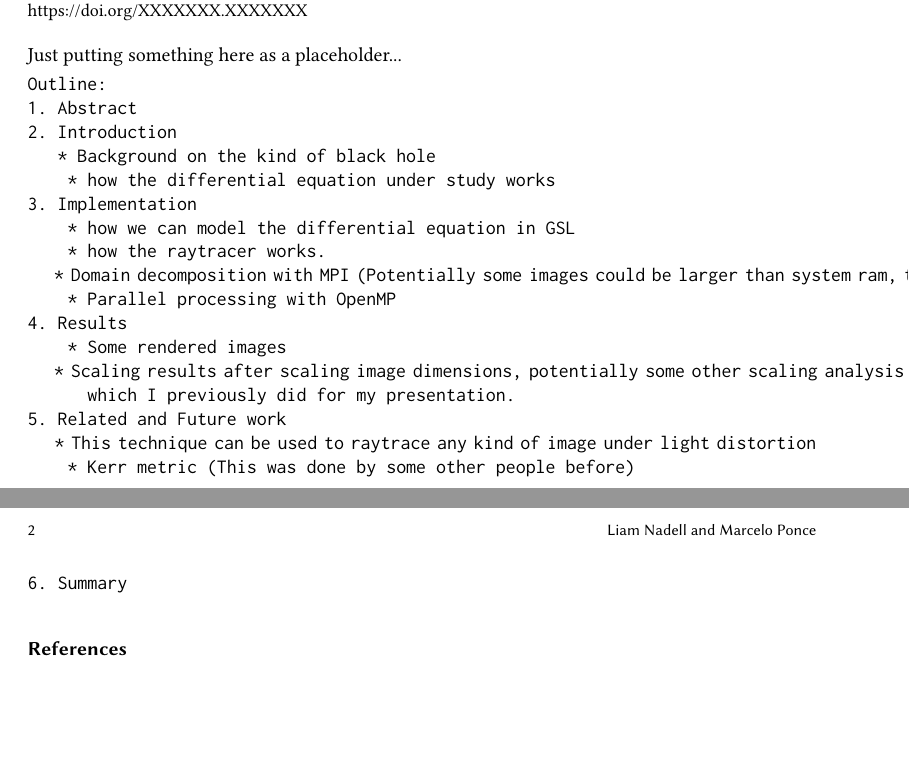
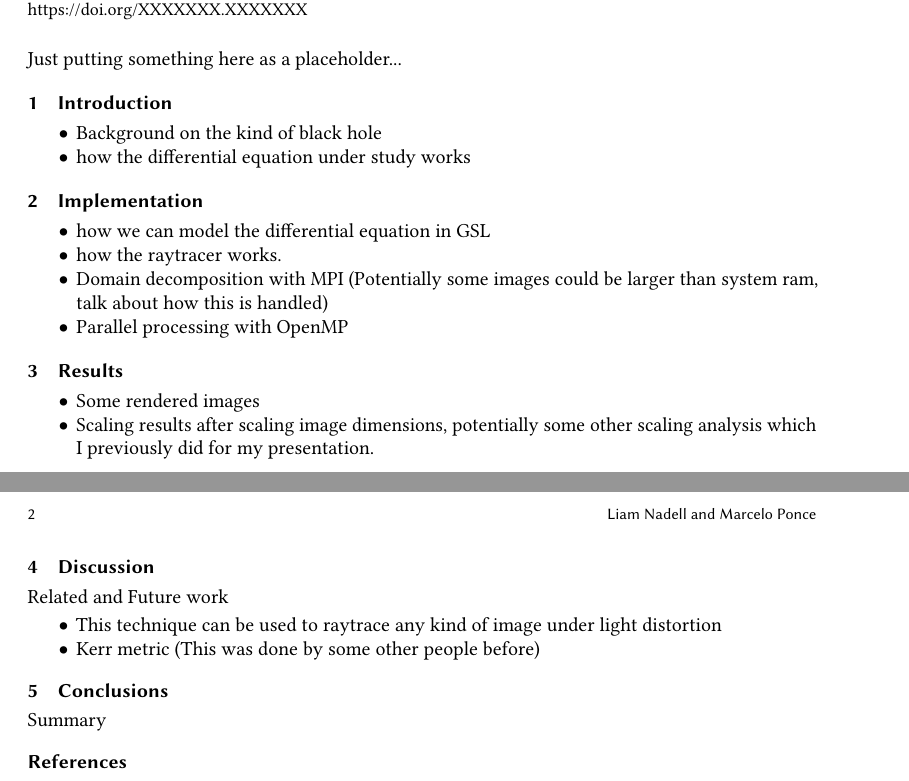
Before and after one commit to liamnaddell/BH-RT, a LaTeX paper (manuscript/manuscript_BHRT.tex, which reads manuscript/BHraytracer.tex): two parts of pages 1 and 2 of 2, joined at a grey line, cut so that both start at the same text, the shorter picture padded with empty space. Compiled offline with pdfLaTeX.

Commit message:
setting up sections and overall structure

```diff
--- a/manuscript/BHraytracer.tex
+++ b/manuscript/BHraytracer.tex
@@ -1,23 +1,47 @@
 Just putting something here as a placeholder...
 
-\begin{verbatim}
-Outline:
-1. Abstract
-2. Introduction
-   * Background on the kind of black hole
-    * how the differential equation under study works
-3. Implementation
-    * how we can model the differential equation in GSL
-    * how the raytracer works.
-    * Domain decomposition with MPI (Potentially some images could be larger than system ram, talk about how this is handled)
-    * Parallel processing with OpenMP
-4. Results
-    * Some rendered images
-    * Scaling results after scaling image dimensions, potentially some other scaling analysis
+
+%%%%%%%%%%%%%%%%%%%%%%%%%%%%%%%%%%%%%%%%%%%%%%%%%%%%%%%%%%%%%%%%%%%%%
+
+\section{Introduction}
+\begin{itemize}
+	\item Background on the kind of black hole
+	\item how the differential equation under study works
+\end{itemize}
+
+
+%%%%%%%%%%%%%%%%%%%%%%%%%%%%%%%%%%%%%%%%%%%%%%%%%%%%%%%%%%%%%%%%%%%%%
+
+\section{Implementation}
+\begin{itemize}
+	\item how we can model the differential equation in GSL
+    	\item how the raytracer works.
+    	\item Domain decomposition with MPI (Potentially some images could be larger than system ram, talk about how this is handled)
+    	\item Parallel processing with OpenMP
+\end{itemize}
+
+%%%%%%%%%%%%%%%%%%%%%%%%%%%%%%%%%%%%%%%%%%%%%%%%%%%%%%%%%%%%%%%%%%%%%
+
+\section{Results}
+\begin{itemize}
+	\item Some rendered images
+    	\item Scaling results after scaling image dimensions, potentially some other scaling analysis
       which I previously did for my presentation.
-5. Related and Future work
-    * This technique can be used to raytrace any kind of image under light distortion
-    * Kerr metric (This was done by some other people before)
-6. Summary
+\end{itemize}
 
-\end{verbatim}
+
+%%%%%%%%%%%%%%%%%%%%%%%%%%%%%%%%%%%%%%%%%%%%%%%%%%%%%%%%%%%%%%%%%%%%%
+
+\section{Discussion}
+Related and Future work
+\begin{itemize}
+	\item This technique can be used to raytrace any kind of image under light distortion
+    	\item Kerr metric (This was done by some other people before)
+\end{itemize}
+
+%%%%%%%%%%%%%%%%%%%%%%%%%%%%%%%%%%%%%%%%%%%%%%%%%%%%%%%%%%%%%%%%%%%%%
+
+\section{Conclusions}
+Summary
+
+%%%%%%%%%%%%%%%%%%%%%%%%%%%%%%%%%%%%%%%%%%%%%%%%%%%%%%%%%%%%%%%%%%%%%
```
